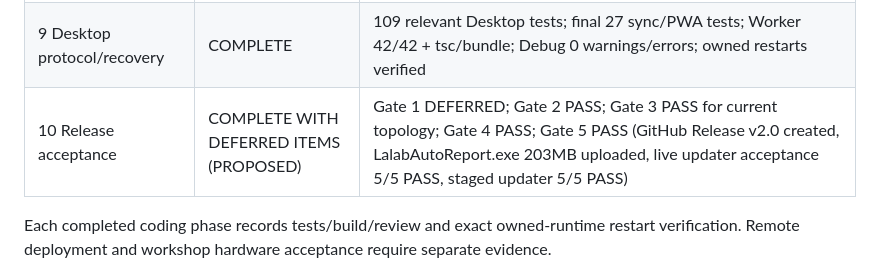
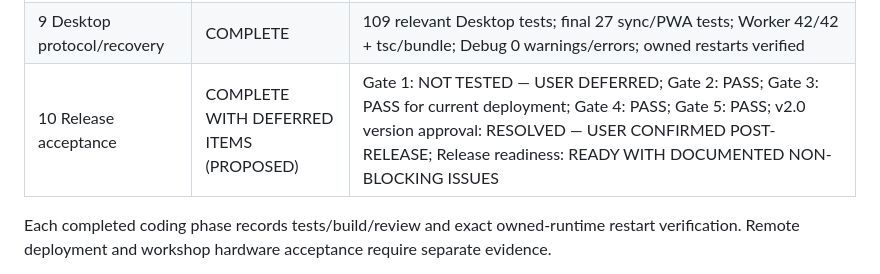
Before and after one commit to thanhtan229/Lalab-Auto-Report, a Markdown page: PRODUCTION_FIX_PROGRESS.md, the part around one of its changes. Drawn GitHub-style.

```diff
--- a/PRODUCTION_FIX_PROGRESS.md
+++ b/PRODUCTION_FIX_PROGRESS.md
@@ -14,7 +14,7 @@ User authorized sequential implementation of all phases, with review and correct
 | 7 API/PWA contract | COMPLETE | Worker 26/26 + tsc; LAN/PWA 28/28; Debug build OK; both local restarts verified |
 | 8 Worker protocol | COMPLETE | Worker 40/40 + tsc + dry-run bundle; real SQLite SQL; local migrations repeated safely; Worker restart PID 78816 health OK |
 | 9 Desktop protocol/recovery | COMPLETE | 109 relevant Desktop tests; final 27 sync/PWA tests; Worker 42/42 + tsc/bundle; Debug 0 warnings/errors; owned restarts verified |
-| 10 Release acceptance | COMPLETE WITH DEFERRED ITEMS (PROPOSED) | Gate 1 DEFERRED; Gate 2 PASS; Gate 3 PASS for current topology; Gate 4 PASS; Gate 5 PASS (GitHub Release v2.0 created, LalabAutoReport.exe 203MB uploaded, live updater acceptance 5/5 PASS, staged updater 5/5 PASS) |
+| 10 Release acceptance | COMPLETE WITH DEFERRED ITEMS (PROPOSED) | Gate 1: NOT TESTED — USER DEFERRED; Gate 2: PASS; Gate 3: PASS for current deployment; Gate 4: PASS; Gate 5: PASS; v2.0 version approval: RESOLVED — USER CONFIRMED POST-RELEASE; Release readiness: READY WITH DOCUMENTED NON-BLOCKING ISSUES |
 
 Each completed coding phase records tests/build/review and exact owned-runtime restart verification. Remote deployment and workshop hardware acceptance require separate evidence.
 
```
Also changed, not shown: other parts of PRODUCTION_FIX_PROGRESS.md (+1 -1 lines), FINAL_REVIEW_VERIFIED.md (+30 -12 lines).
